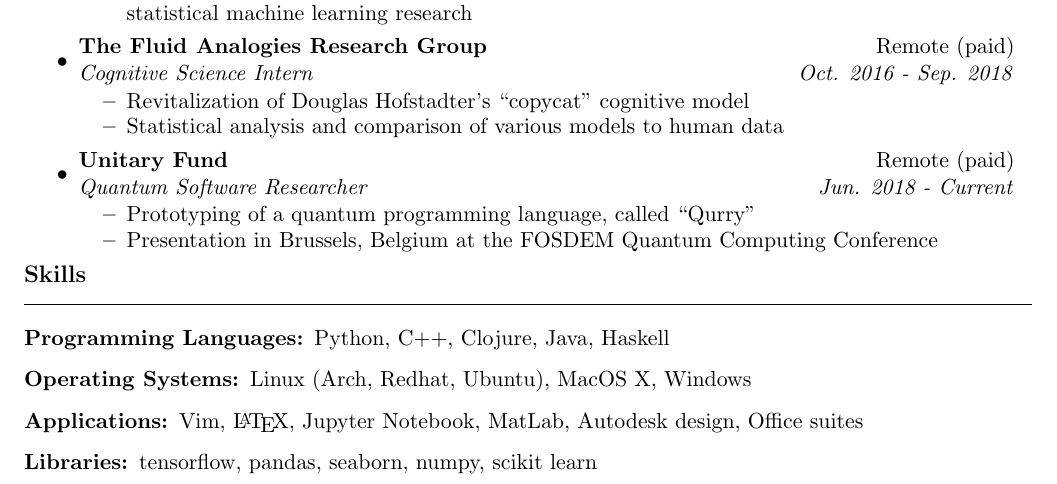
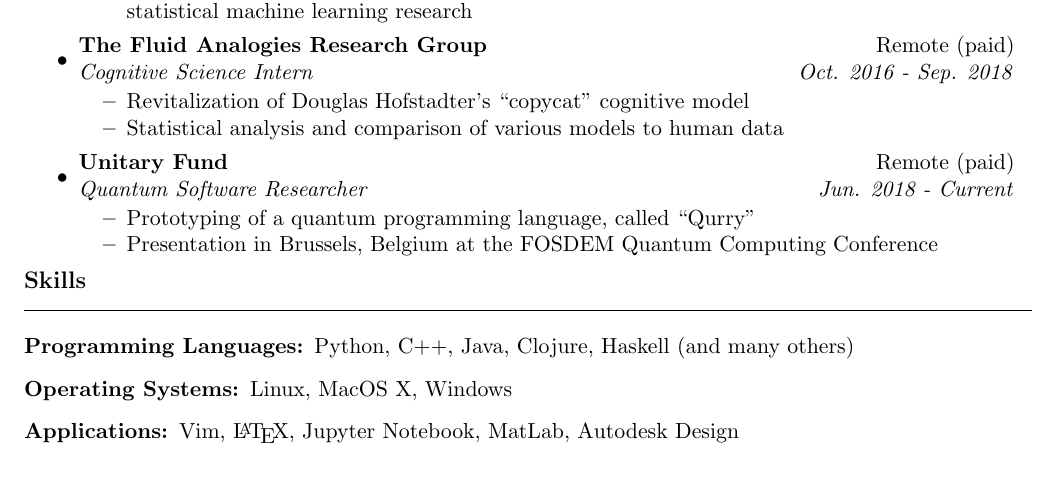
Before and after one commit to LSaldyt/resume-2022, a LaTeX CV (lucas_saldyt_resume.tex): part of the page, cut so that both start at the same text. Compiled offline with pdfLaTeX.

Commit message:
Edits skills

```diff
--- a/lucas_saldyt_resume.tex
+++ b/lucas_saldyt_resume.tex
@@ -133,13 +133,13 @@
 \resheading{Skills}
 \begin{description}
     \item[Programming Languages:]
-        Python, C++, Clojure, Java, Haskell
+        Python, C++, Java, Clojure, Haskell (and many others)
     \item[Operating Systems:]
-        Linux (Arch, Redhat, Ubuntu), MacOS X, Windows
+        Linux, MacOS X, Windows
     \item[Applications:]
-        Vim, \LaTeX, Jupyter Notebook, MatLab, Autodesk design, Office suites
-    \item[Libraries:]
-        tensorflow, pandas, seaborn, numpy, scikit learn
+        Vim, \LaTeX, Jupyter Notebook, MatLab, Autodesk Design
+    %% \item[Libraries:]
+    %%     tensorflow, pandas, seaborn, numpy, scikit learn
     %% \item[Exposed Languages:] C++, Python\ldots
     %% \item[Natural Languages:]
     %%     English, Ukranian, Spanish
```
Also changed, not shown: lucas_saldyt_resume.pdf.
